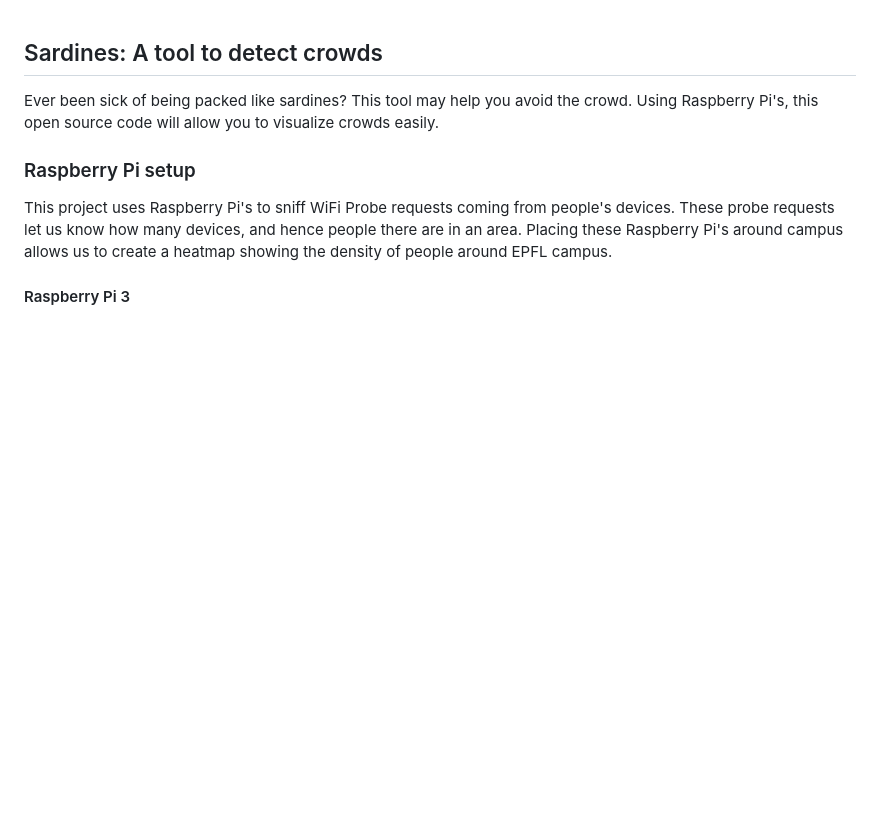
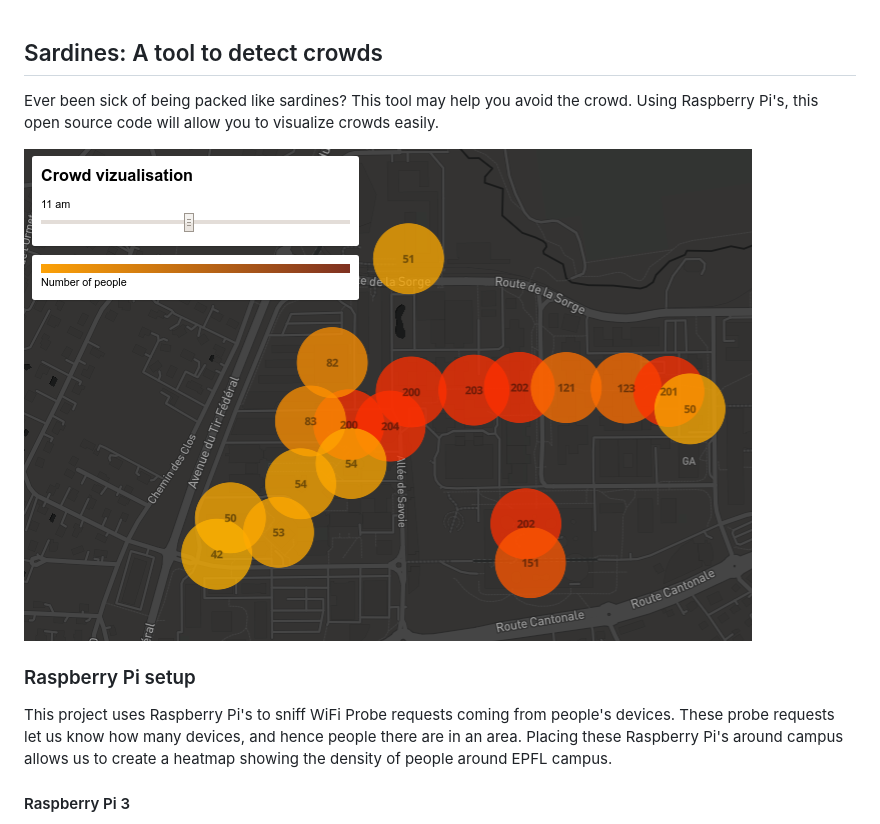
Before and after one commit to Nacho114/crowdbase, a Markdown page: README.md, the part around the change. Rendered like a GitHub page; pictures changed too: Crowdbase.png (added); blank space fills up the shorter version.

Commit message:
screenshot and readme

```diff
--- a/README.md
+++ b/README.md
@@ -1,5 +1,8 @@
 ## Sardines: A tool to detect crowds
 Ever been sick of being packed like sardines? This tool may help you avoid the crowd. Using Raspberry Pi's, this open source code will allow you to visualize crowds easily.
+
+![Alt text](Crowdbase.png?raw=true "Crowdbase visualization")
+
 ### Raspberry Pi setup
 This project uses Raspberry Pi's to sniff WiFi Probe requests coming from people's devices. These probe requests let us know how many devices, and hence people there are in an area. Placing these Raspberry Pi's around campus allows us to create a heatmap showing the density of people around EPFL campus.
 #### Raspberry Pi 3
```
